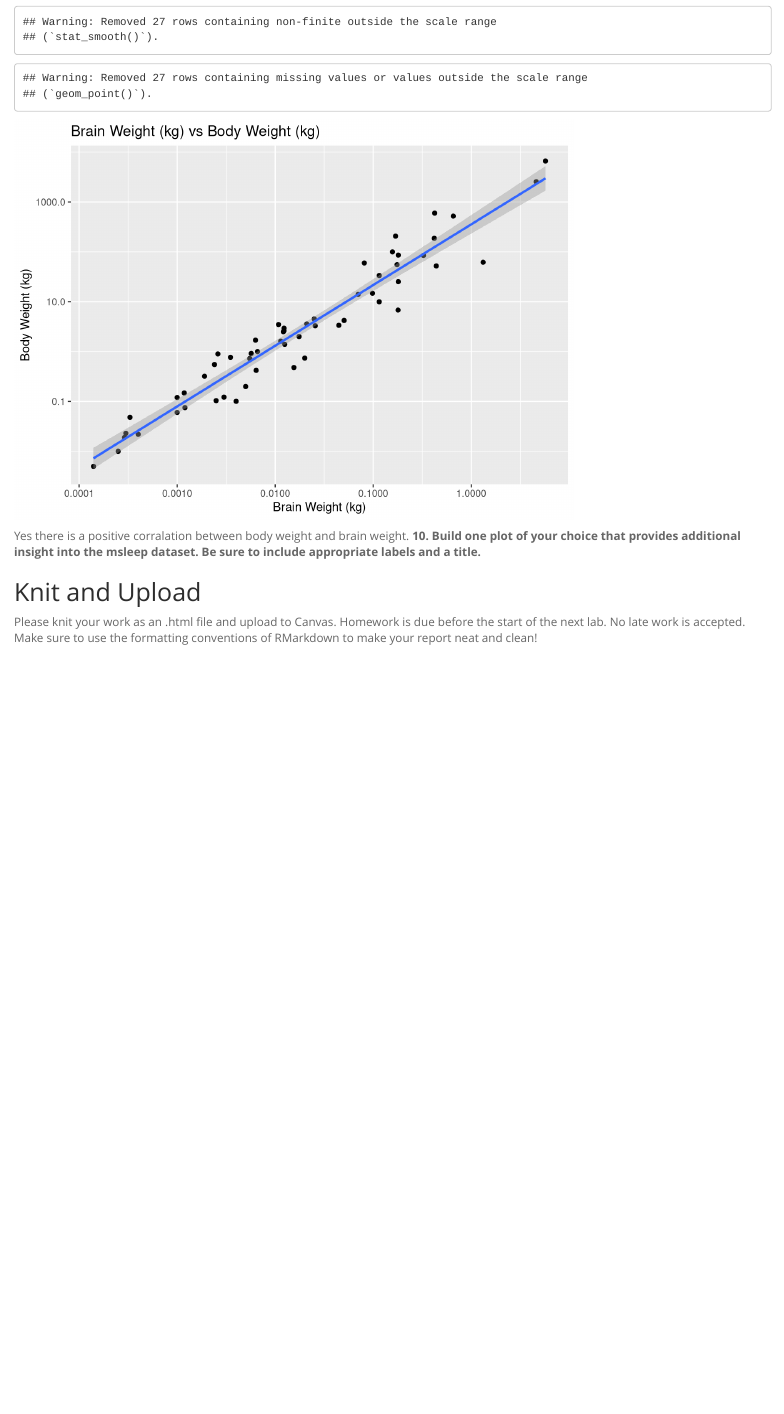
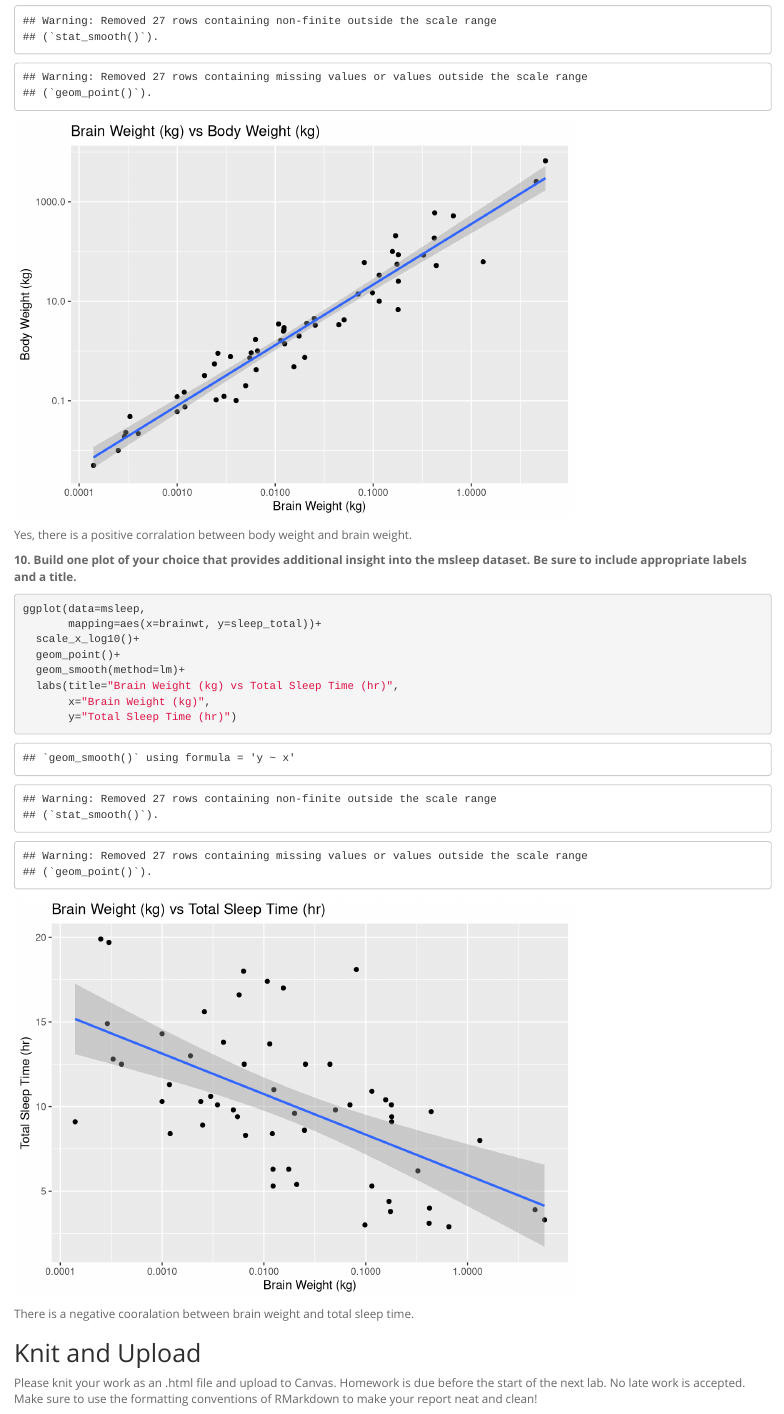
Before and after one commit to tss737/BIS15L_W26_tsousa, an R Markdown document (lab4/hw4.Rmd): the page in a window 1100 px wide, from 4960 px down before the commit and from 4970 px down after it, so that both start at the same text. Rendered offline with R 4.5, knitr and Pandoc, with nearby package versions.

Commit message:
Homework 4 Update

````diff
--- a/lab4/hw4.Rmd
+++ b/lab4/hw4.Rmd
@@ -87,11 +89,22 @@ ggplot(data=msleep,
        x="Brain Weight (kg)",
        y="Body Weight (kg)")
 ```
-Yes there is a positive corralation between body weight and brain weight.
+
+Yes, there is a positive corralation between body weight and brain weight.
+
 **10. Build one plot of your choice that provides additional insight into the msleep dataset. Be sure to include appropriate labels and a title.**
 ```{r}
+ggplot(data=msleep,
+       mapping=aes(x=brainwt, y=sleep_total))+
+  scale_x_log10()+
+  geom_point()+
+  geom_smooth(method=lm)+
+  labs(title="Brain Weight (kg) vs Total Sleep Time (hr)",
+       x="Brain Weight (kg)",
+       y="Total Sleep Time (hr)")
+```
 
-```
+There is a negative cooralation between brain weight and total sleep time.
 
 ## Knit and Upload
 Please knit your work as an .html file and upload to Canvas. Homework is due before the start of the next lab. No late work is accepted. Make sure to use the formatting conventions of RMarkdown to make your report neat and clean!
````
Also changed, not shown: lab4/hw4.html, lab4/hw4.Rmd (2 more changed lines), 2 other files.
